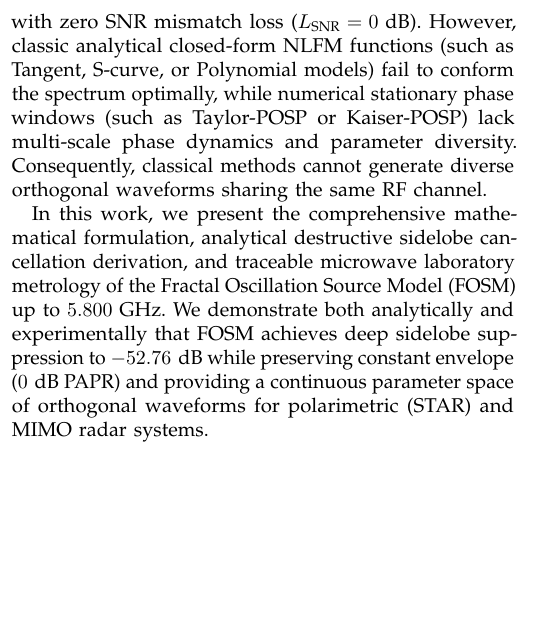
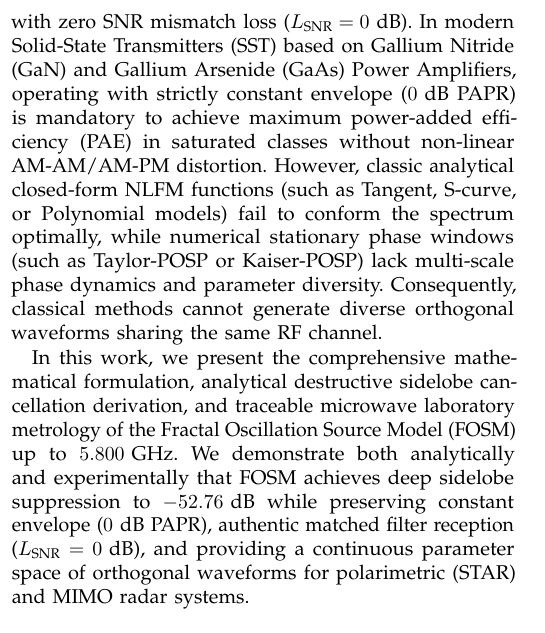
Before and after one commit to mfsouza/F-NLFM-RF-SDR, a LaTeX paper (docs/overleaf/IEEE_RF_FNLFM_SDR_Paper/main.tex): part of one column of page 1 of 9, cut so that both start at the same text, the shorter picture padded with empty space. Compiled offline with pdfLaTeX.

Commit message:
Add Solid-State Transmitter (SST) operation and matched filter efficiency analysis to IEEE paper

```diff
--- a/docs/overleaf/IEEE_RF_FNLFM_SDR_Paper/main.tex
+++ b/docs/overleaf/IEEE_RF_FNLFM_SDR_Paper/main.tex
@@ -34,9 +34,9 @@ Radar waveforms, Non-Linear Frequency Modulation (NLFM), Software-Defined Radio
 \section{Introduction}
 \IEEEPARstart{P}{ulse} compression radar systems rely on wideband frequency modulations to decouple range resolution from pulse duration. While Linear Frequency Modulation (LFM) is standard across military and civilian radar platforms, its intrinsic high auto-correlation sidelobes ($-13.26\text{ dB}$) necessitate amplitude windowing filters at the receiver (such as Hamming or Chebyshev windows). This conventional approach incurs an inevitable Signal-to-Noise Ratio (SNR) mismatch loss ($L_{\text{SNR}} \approx 1.3\text{ to }1.8\text{ dB}$) and substantial mainlobe broadening.
 
-Non-Linear Frequency Modulation (NLFM) overcomes this limitation by synthesizing a tapered energy spectral density directly through non-uniform time-frequency stationary phase dwell times, achieving low sidelobes with zero SNR mismatch loss ($L_{\text{SNR}} = 0\text{ dB}$). However, classic analytical closed-form NLFM functions (such as Tangent, S-curve, or Polynomial models) fail to conform the spectrum optimally, while numerical stationary phase windows (such as Taylor-POSP or Kaiser-POSP) lack multi-scale phase dynamics and parameter diversity. Consequently, classical methods cannot generate diverse orthogonal waveforms sharing the same RF channel.
+Non-Linear Frequency Modulation (NLFM) overcomes this limitation by synthesizing a tapered energy spectral density directly through non-uniform time-frequency stationary phase dwell times, achieving low sidelobes with zero SNR mismatch loss ($L_{\text{SNR}} = 0\text{ dB}$). In modern Solid-State Transmitters (SST) based on Gallium Nitride (GaN) and Gallium Arsenide (GaAs) Power Amplifiers, operating with strictly constant envelope ($0\text{ dB}$ PAPR) is mandatory to achieve maximum power-added efficiency (PAE) in saturated classes without non-linear AM-AM/AM-PM distortion. However, classic analytical closed-form NLFM functions (such as Tangent, S-curve, or Polynomial models) fail to conform the spectrum optimally, while numerical stationary phase windows (such as Taylor-POSP or Kaiser-POSP) lack multi-scale phase dynamics and parameter diversity. Consequently, classical methods cannot generate diverse orthogonal waveforms sharing the same RF channel.
 
-In this work, we present the comprehensive mathematical formulation, analytical destructive sidelobe cancellation derivation, and traceable microwave laboratory metrology of the Fractal Oscillation Source Model (FOSM) up to $5.800\text{ GHz}$. We demonstrate both analytically and experimentally that FOSM achieves deep sidelobe suppression to $-52.76\text{ dB}$ while preserving constant envelope ($0\text{ dB}$ PAPR) and providing a continuous parameter space of orthogonal waveforms for polarimetric (STAR) and MIMO radar systems.
+In this work, we present the comprehensive mathematical formulation, analytical destructive sidelobe cancellation derivation, and traceable microwave laboratory metrology of the Fractal Oscillation Source Model (FOSM) up to $5.800\text{ GHz}$. We demonstrate both analytically and experimentally that FOSM achieves deep sidelobe suppression to $-52.76\text{ dB}$ while preserving constant envelope ($0\text{ dB}$ PAPR), authentic matched filter reception ($L_{\text{SNR}} = 0\text{ dB}$), and providing a continuous parameter space of orthogonal waveforms for polarimetric (STAR) and MIMO radar systems.
 
 \section{Fractal-NLFM Mathematical Formulation and Analytical Sidelobe Cancellation Theory}
 
```
